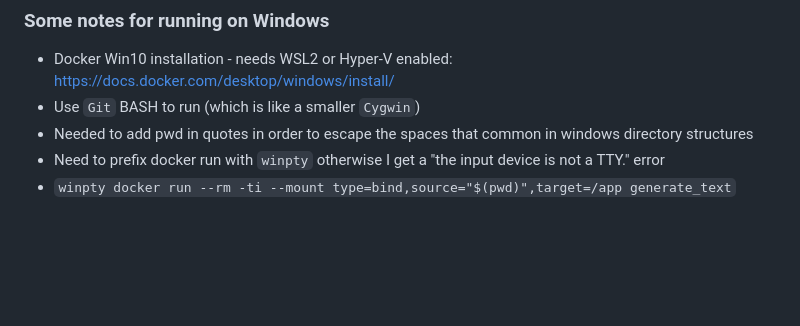
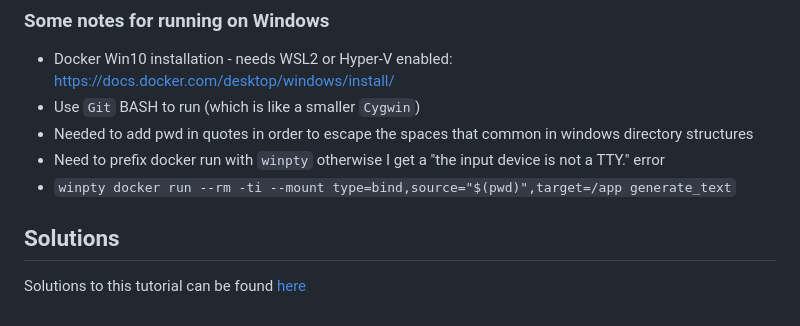
Before and after one commit to dlops-io/mega-pipeline, a Markdown page: README.md, the part around the change. GitHub-like rendering; blank space fills up the shorter version.

Commit message:
Added solutions files

```diff
--- a/README.md
+++ b/README.md
@@ -161,3 +161,6 @@ CMD ["-c", "pipenv shell"]
 * Needed to add pwd in quotes in order to escape the spaces that common in windows directory structures
 * Need to prefix docker run with `winpty` otherwise I get a "the input device is not a TTY." error
 * `winpty docker run --rm -ti --mount type=bind,source="$(pwd)",target=/app generate_text`
+
+## Solutions
+Solutions to this tutorial can be found [here](https://static.us.edusercontent.com/files/Me1xYaSxygJwKlljktLLYJDz)
```
